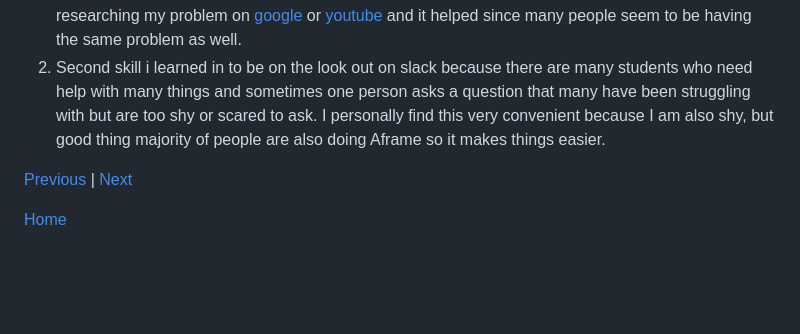
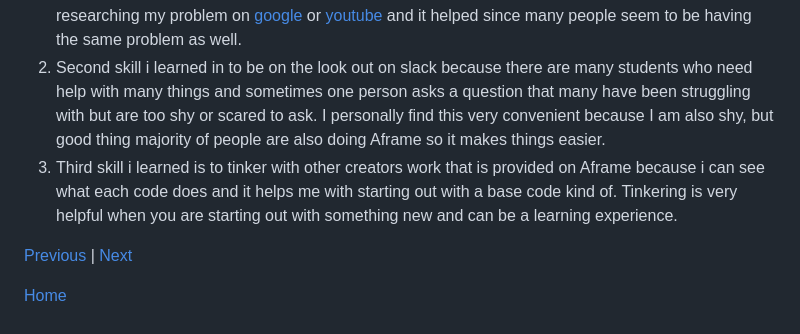
Before and after one commit to katherinew5896/sep10-freedom-project, a Markdown page: blog/entry05.md, the part around the change. GitHub-like rendering; blank space fills up the shorter version.

```diff
--- a/blog/entry05.md
+++ b/blog/entry05.md
@@ -62,6 +62,7 @@ This is a code for the background model for the cooking robot to use and show wh
 ## skills
 1. First skill i learned is communicating with my peers on how to fix problems with my code even when it was identical to the website code. I realized that sometimes even if the code is the exact same it wont always work the same on every platform and asked for advice to which my peers suggested that i try researching my problem on [google](google.com) or [youtube](youtube.com) and it helped since many people seem to be having the same problem as well.
 2. Second skill i learned in to be on the look out on slack because there are many students who need help with many things and sometimes one person asks a question that many have been struggling with but are too shy or scared to ask. I personally find this very convenient because I am also shy, but good thing majority of people are also doing Aframe so it makes things easier.
+3. Third skill i learned is to tinker with other creators work that is provided on Aframe because i can see what each code does and it helps me with starting out with a base code kind of. Tinkering is very helpful when you are starting out with something new and can be a learning experience.
 
 
 
```
